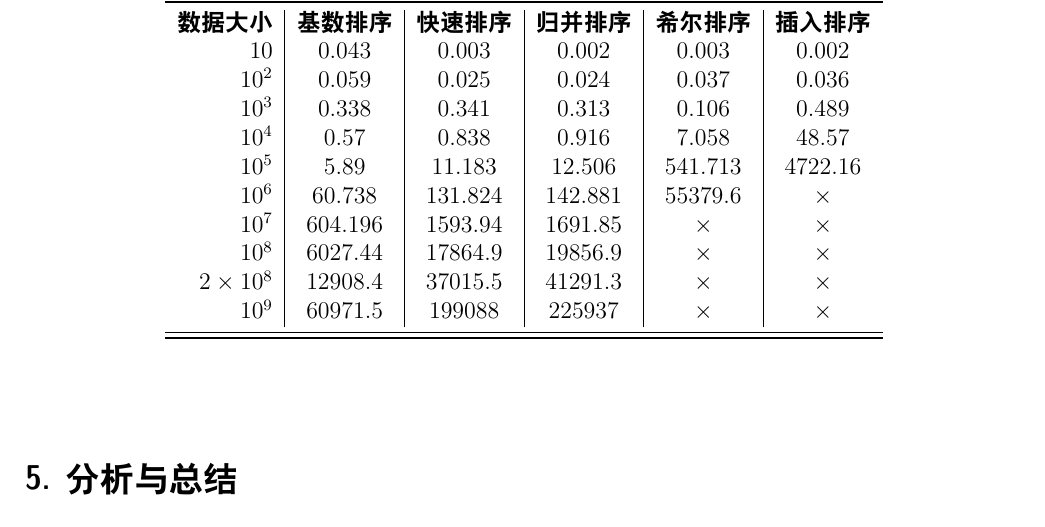
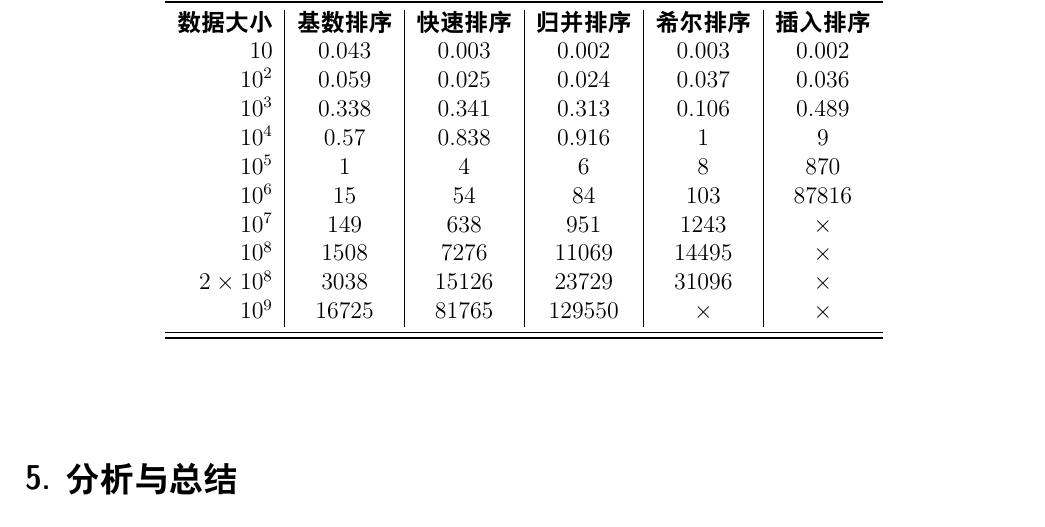
Before and after one commit to hongfz16/DA-A2, a LaTeX problem sheet (CLRS/Homework/HW3/latexSrc/SortReport/SortReport.tex): part of page 2 of 3, cut so that both start at the same text. Compiled offline with XeLaTeX; a missing font is replaced by an installed copy or a similar font.

Commit message:
update SortReport

```diff
--- a/CLRS/Homework/HW3/latexSrc/SortReport/SortReport.tex
+++ b/CLRS/Homework/HW3/latexSrc/SortReport/SortReport.tex
@@ -49,13 +49,13 @@
           $10$ & $0.043$ & $0.003$ & $0.002$ & $0.003$ & $0.002$\\
           $10^2$ & $0.059$ & $0.025$ & $0.024$ & $0.037$ & $0.036$\\
           $10^3$ & $0.338$ & $0.341$ & $0.313$ & $0.106$ & $0.489$\\
-          $10^4$ & $0.57$ & $0.838$ & $0.916$ & $7.058$ & $48.57$\\
-          $10^5$ & $5.89$ & $11.183$ & $12.506$ & $541.713$ & $4722.16$\\
-          $10^6$ & $60.738$ & $131.824$ & $142.881$ & $55379.6$ & $\times$\\
-          $10^7$ & $604.196$ & $1593.94$ & $1691.85$ & $\times$ & $\times$\\
-          $10^8$ & $6027.44$ & $17864.9$ & $19856.9$ & $\times$ & $\times$\\
-          $2\times10^8$ & $12908.4$ & $37015.5$ & $41291.3$ & $\times$ & $\times$\\
-          $10^9$ & $60971.5$ & $199088$ & $225937$ & $\times$ & $\times$\\
+          $10^4$ & $0.57$ & $0.838$ & $0.916$ & $1$ & $9$\\
+          $10^5$ & $1$ & $4$ & $6$ & $8$ & $870$\\
+          $10^6$ & $15$ & $54$ & $84$ & $103$ & $87816$\\
+          $10^7$ & $149$ & $638$ & $951$ & $1243$ & $\times$\\
+          $10^8$ & $1508$ & $7276$ & $11069$ & $14495$ & $\times$\\
+          $2\times10^8$ & $3038$ & $15126$ & $23729$ & $31096$ & $\times$\\
+          $10^9$ & $16725$ & $81765$ & $129550$ & $\times$ & $\times$\\
           \midrule
           \bottomrule
         \end{tabular}
```
Also changed, not shown: CLRS/Homework/HW3/latexSrc/SortReport/SortReport.pdf.
